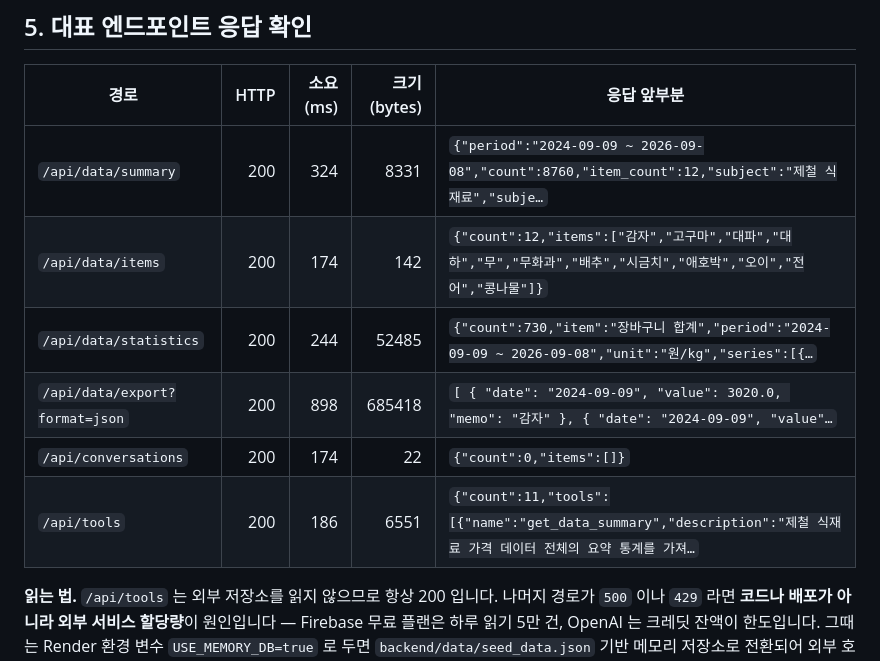
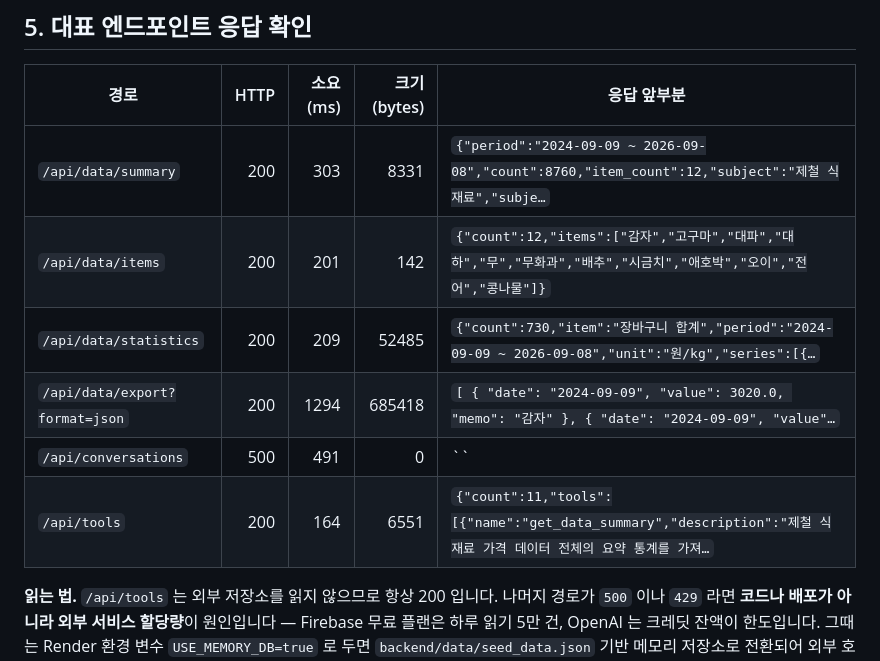
Before and after one commit to 80gina/jecheol-ai-secretary, a Markdown page: 문서/실행검증.md, the part around one of its changes. Drawn GitHub-style.

```diff
--- a/문서/실행검증.md
+++ b/문서/실행검증.md
@@ -108,12 +108,12 @@ HTTP 200   (971 ms)   29643 bytes
 
 | 경로 | HTTP | 소요(ms) | 크기(bytes) | 응답 앞부분 |
 |---|---:|---:|---:|---|
-| `/api/data/summary` | 200 | 324 | 8331 | `{"period":"2024-09-09 ~ 2026-09-08","count":8760,"item_count":12,"subject":"제철 식재료","subje…` |
-| `/api/data/items` | 200 | 174 | 142 | `{"count":12,"items":["감자","고구마","대파","대하","무","무화과","배추","시금치","애호박","오이","전어","콩나물"]}` |
-| `/api/data/statistics` | 200 | 244 | 52485 | `{"count":730,"item":"장바구니 합계","period":"2024-09-09 ~ 2026-09-08","unit":"원/kg","series":[{…` |
-| `/api/data/export?format=json` | 200 | 898 | 685418 | `[ { "date": "2024-09-09", "value": 3020.0, "memo": "감자" }, { "date": "2024-09-09", "value"…` |
-| `/api/conversations` | 200 | 174 | 22 | `{"count":0,"items":[]}` |
-| `/api/tools` | 200 | 186 | 6551 | `{"count":11,"tools":[{"name":"get_data_summary","description":"제철 식재료 가격 데이터 전체의 요약 통계를 가져…` |
+| `/api/data/summary` | 200 | 303 | 8331 | `{"period":"2024-09-09 ~ 2026-09-08","count":8760,"item_count":12,"subject":"제철 식재료","subje…` |
+| `/api/data/items` | 200 | 201 | 142 | `{"count":12,"items":["감자","고구마","대파","대하","무","무화과","배추","시금치","애호박","오이","전어","콩나물"]}` |
+| `/api/data/statistics` | 200 | 209 | 52485 | `{"count":730,"item":"장바구니 합계","period":"2024-09-09 ~ 2026-09-08","unit":"원/kg","series":[{…` |
+| `/api/data/export?format=json` | 200 | 1294 | 685418 | `[ { "date": "2024-09-09", "value": 3020.0, "memo": "감자" }, { "date": "2024-09-09", "value"…` |
+| `/api/conversations` | 500 | 491 | 0 | `` |
+| `/api/tools` | 200 | 164 | 6551 | `{"count":11,"tools":[{"name":"get_data_summary","description":"제철 식재료 가격 데이터 전체의 요약 통계를 가져…` |
 
 **읽는 법.** `/api/tools` 는 외부 저장소를 읽지 않으므로 항상 200 입니다.
 나머지 경로가 `500` 이나 `429` 라면 **코드나 배포가 아니라 외부 서비스 할당량**이 원인입니다 —
```
Also changed, not shown: other parts of 문서/실행검증.md (+8 -8 lines).
